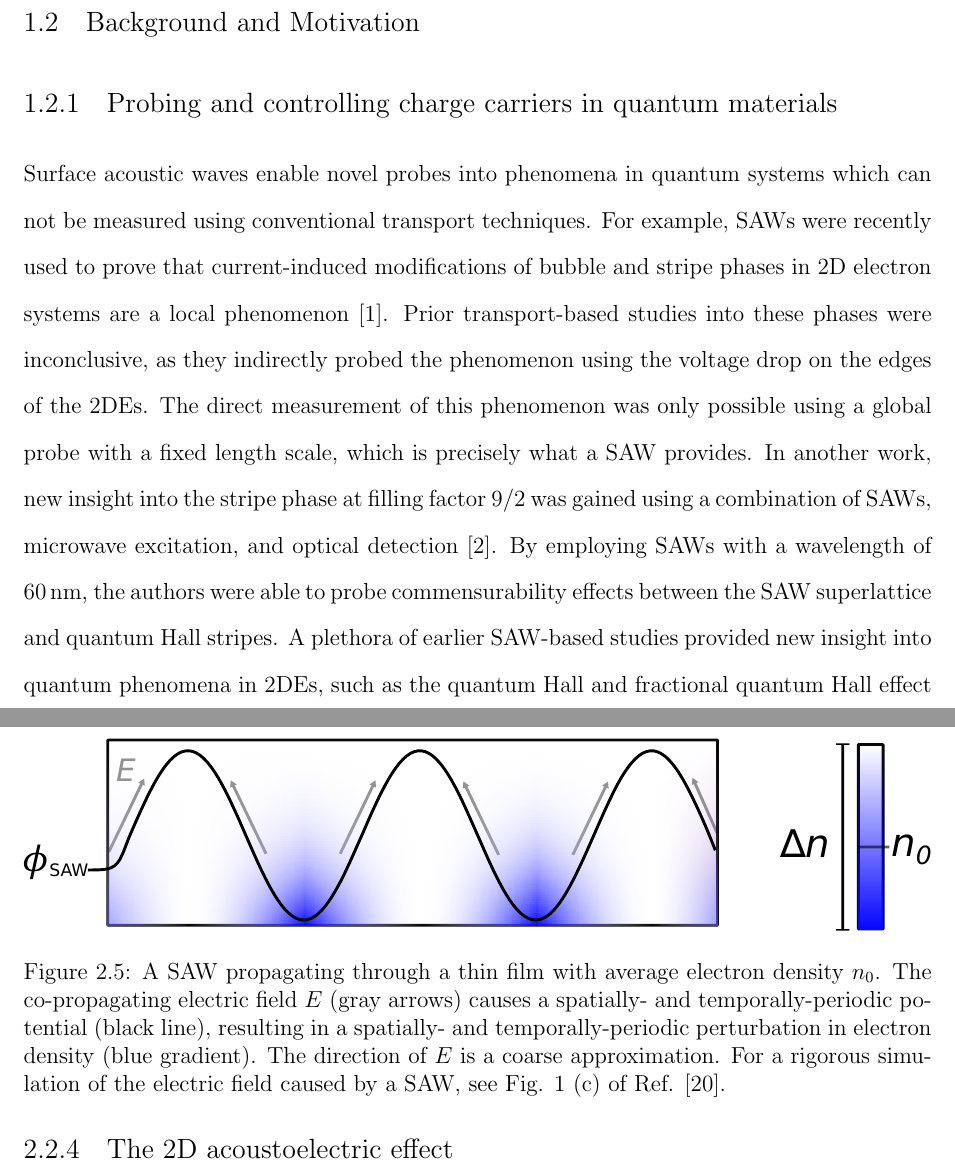
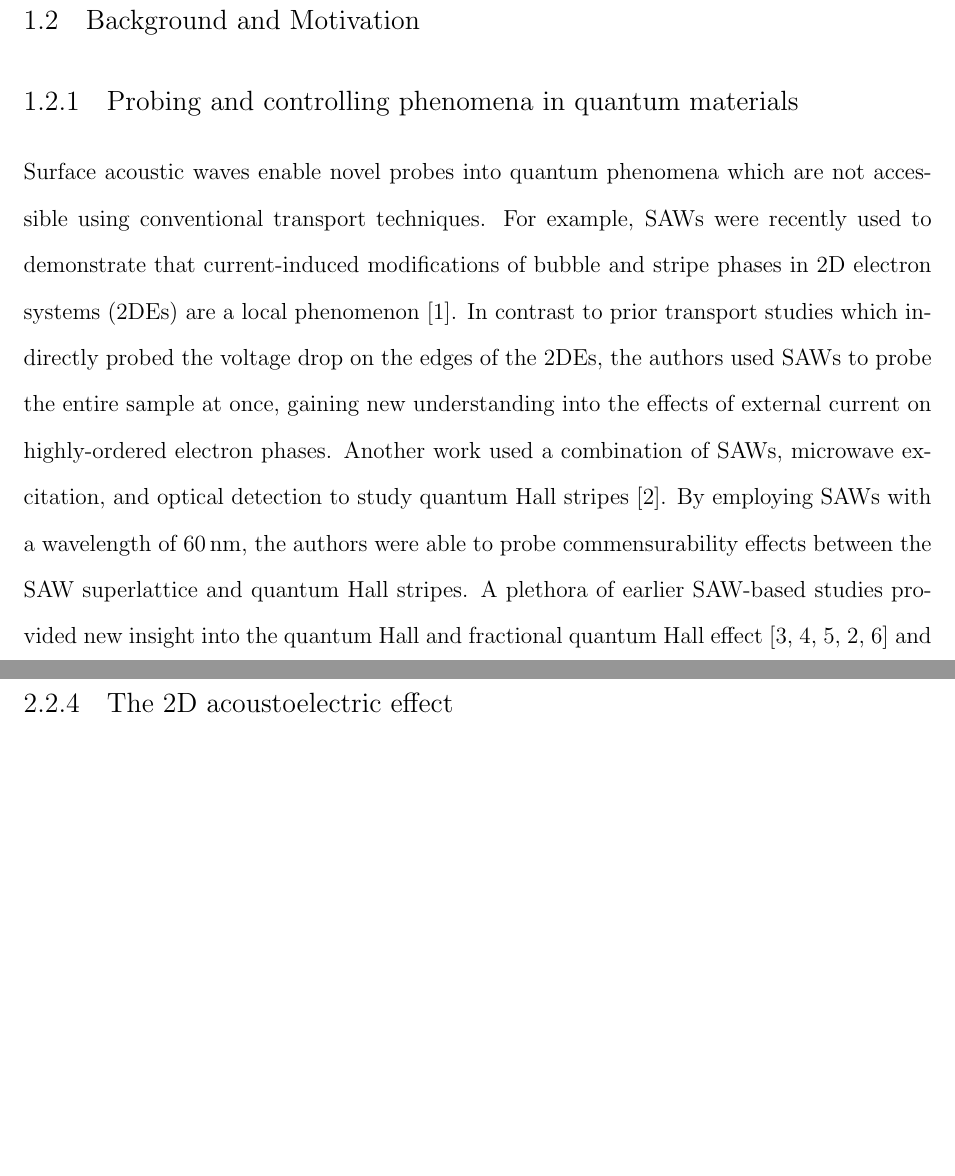
Before and after one commit to DublinNichols/Dissertation, a LaTeX thesis (thesis.tex): two parts of pages 12 and 28 of 77 before the commit and two parts of pages 13 and 29 of 78 after it, joined at a grey line, cut so that both start at the same text, the shorter picture padded with empty space. Compiled offline with pdfLaTeX.

Commit message:
Revisions to intro section on probing quantum materials

```diff
--- a/thesis.tex
+++ b/thesis.tex
@@ -51,5 +52,5 @@
 \section{Background and Motivation}
-\subsection{Probing and controlling charge carriers in quantum materials}
+\subsection{Probing and controlling phenomena in quantum materials}
 
-Surface acoustic waves enable novel probes into phenomena in quantum systems which can not be measured using conventional transport techniques. For example, SAWs were recently used to prove that current-induced modifications of bubble and stripe phases in 2D electron systems are a local phenomenon \cite{friess_current_2018}. Prior transport-based studies into these phases were inconclusive, as they indirectly probed the phenomenon using the voltage drop on the edges of the 2DEs. The direct measurement of this phenomenon was only possible using a global probe with a fixed length scale, which is precisely what a SAW provides. In another work, new insight into the stripe phase at filling factor 9/2 was gained using a combination of SAWs, microwave excitation, and optical detection \cite{kukushkin_collective_2011}. By employing SAWs with a wavelength of \SI{60}{\nano\meter}, the authors were able to probe commensurability effects between the SAW superlattice and quantum Hall stripes. A plethora of earlier SAW-based studies provided new insight into quantum phenomena in 2DEs, such as the quantum Hall and fractional quantum Hall effect \cite{wixforth_quantum_1986,esslinger_acoustoelectric_1992,esslinger_ultrasonic_1994,kukushkin_collective_2011,willett_experimental_1993} and Wigner crystallization \cite{paalanen_rf_1992}. Additionally, quantum computing schemes have been proposed that utilize 2D electrons trapped in SAW potentials to generate and interact with spin-entangled states \cite{barnes_quantum_2000,gumbs_quantum_2004,giavaras_quantum_2006}. These works emphasize the incredible strength of SAWs for probing phenomena in quantum systems. Building on these successes, researchers have begun to explore the potential of SAWs in the rapidly evolving field of 2D materials.
+Surface acoustic waves enable novel probes into quantum phenomena which are not accessible using conventional transport techniques. For example, SAWs were recently used to demonstrate that current-induced modifications of bubble and stripe phases in 2D electron systems (2DEs) are a local phenomenon \cite{friess_current_2018}. In contrast to prior transport studies which indirectly probed the voltage drop on the edges of the 2DEs, the authors used SAWs to probe the entire sample at once, gaining new understanding into the effects of external current on highly-ordered electron phases. Another work used a combination of SAWs, microwave excitation, and optical detection to study quantum Hall stripes \cite{kukushkin_collective_2011}. By employing SAWs with a wavelength of \SI{60}{\nano\meter}, the authors were able to probe commensurability effects between the SAW superlattice and quantum Hall stripes. A plethora of earlier SAW-based studies provided new insight into the quantum Hall and fractional quantum Hall effect \cite{wixforth_quantum_1986,esslinger_acoustoelectric_1992,esslinger_ultrasonic_1994,kukushkin_collective_2011,willett_experimental_1993} and Wigner crystallization \cite{paalanen_rf_1992}. These works highlight the incredible strength of SAWs for probing phenomena in quantum systems. Building on these successes, researchers have begun to explore the potential of SAWs in the rapidly evolving field of 2D materials.
 
@@ -273,11 +274,11 @@ Similarly to the bulk case (Eqs. \ref{v_bulk} and \ref{gamma_bulk}), the SAW is
 
 \subsection{The 2D acoustoelectric effect}
 
-\begin{figure}
-    \includegraphics[width = 1\textwidth]{AE current toy model.pdf}
-    \caption{A SAW propagating through a thin film with average electron density $n_0$. The co-propagating electric field $E$ (gray arrows) causes a spatially- and temporally-periodic potential (black line), resulting in a spatially- and temporally-periodic perturbation in electron density (blue gradient). The direction of $E$ is a coarse approximation. For a rigorous simulation of the electric field caused by a SAW, see Fig. 1 (c) of Ref. \cite{fang_quantum_2023}.}
-    \label{AE current toy model}
-\end{figure}
+% \begin{figure}
+%     \includegraphics[width = 1\textwidth]{AE current toy model.pdf}
+%     \caption{A SAW propagating through a thin film with average electron density $n_0$. The co-propagating electric field $E$ (gray arrows) causes a spatially- and temporally-periodic potential (black line), resulting in a spatially- and temporally-periodic perturbation in electron density (blue gradient). The direction of $E$ is a coarse approximation. For a rigorous simulation of the electric field caused by a SAW, see Fig. 1 (c) of Ref. \cite{fang_quantum_2023}.}
+%     \label{AE current toy model}
+% \end{figure}
 
 Fal'ko and Iordanskii found that the oscillating electric field that co-propagates with the SAW imparts an effective force on charge carriers, driving a DC current that is proportional to the attenuation $\Gamma$ \cite{falko_acoustoelectric_1993}. In this section, I present the sketch of Fal'ko and Iordanskii's model given in Ref. \cite{esslinger_ultrasonic_1994}, as I found their presentation easier to follow. Figure \ref{AE current toy model} shows a simplified illustration of a SAW propagating through a thin film. As previously discussed, a SAW is accompanied by a co-propagating electric field of the form
 
```
Also changed, not shown: 2024-06-06 draft for review - motivation section and 2D AE effect theory.pdf (added), thesis.bbl, thesis.tex (9 more changed lines), 9 other files.
